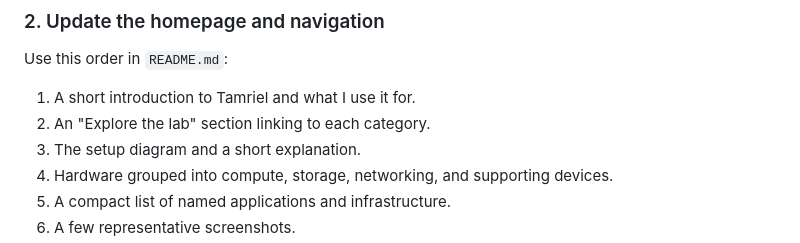
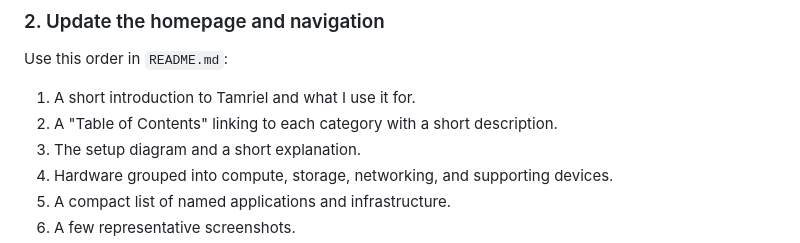
Before and after one commit to arviiyer/tamriel-homelab, a Markdown page: docs/documentation-plan.md, the part around the change. Drawn GitHub-style.

```diff
--- a/docs/documentation-plan.md
+++ b/docs/documentation-plan.md
@@ -139,7 +139,7 @@ person.
 Use this order in `README.md`:
 
 1. A short introduction to Tamriel and what I use it for.
-2. An "Explore the lab" section linking to each category.
+2. A "Table of Contents" linking to each category with a short description.
 3. The setup diagram and a short explanation.
 4. Hardware grouped into compute, storage, networking, and supporting devices.
 5. A compact list of named applications and infrastructure.
```
Also changed, not shown: README.md (+8 -8 lines).
